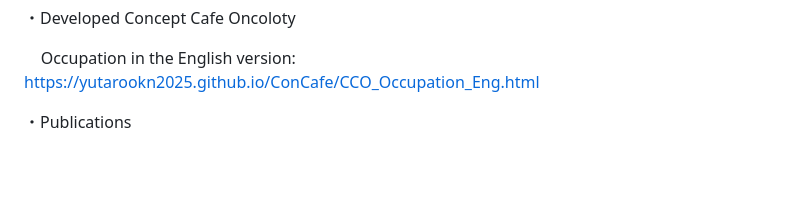
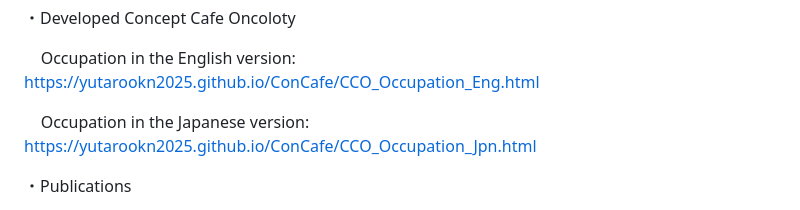
Before and after one commit to YutaroOkn2025/ConCafe, a Markdown page: README.md, the part around the change. Rendered like a GitHub page; blank space fills up the shorter version.

```diff
--- a/README.md
+++ b/README.md
@@ -52,6 +52,8 @@ Below is an explanation of the files uploaded here.<p>
 
 ・Developed Concept Cafe Oncoloty<p>
 &nbsp;&nbsp;&nbsp; Occupation in the English version: https://yutarookn2025.github.io/ConCafe/CCO_Occupation_Eng.html<p>
+&nbsp;&nbsp;&nbsp; Occupation in the Japanese version: https://yutarookn2025.github.io/ConCafe/CCO_Occupation_Jpn.html<p>
+
 
 ・Publications<p>
 &nbsp;&nbsp;&nbsp; Analyses based on this dataset have been published in a peer-reviewed article titled “The Emergence of Concept Cafe Culture in Japan: An Ontology-inspired Analysis based on Original Concept Cafe Data and Anime Role Images” (East Asian Journal of Popular Culture, 2026).
```
